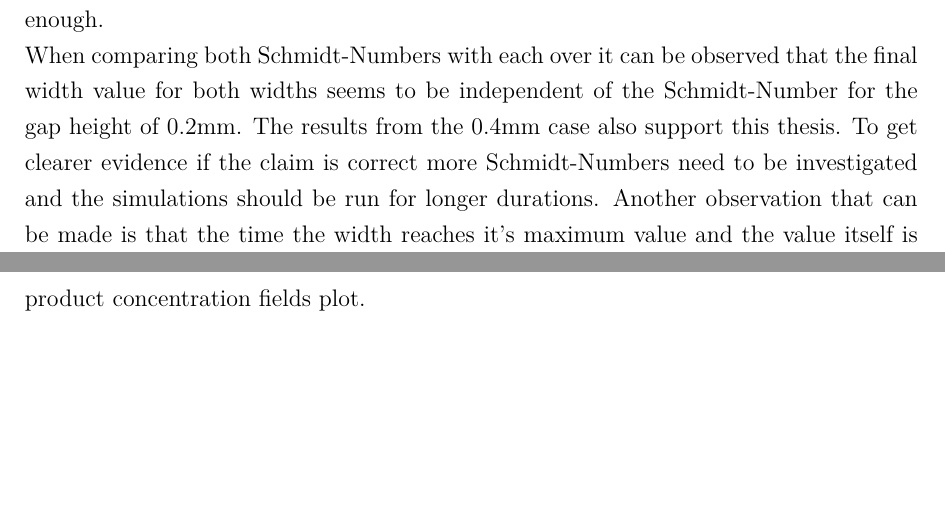
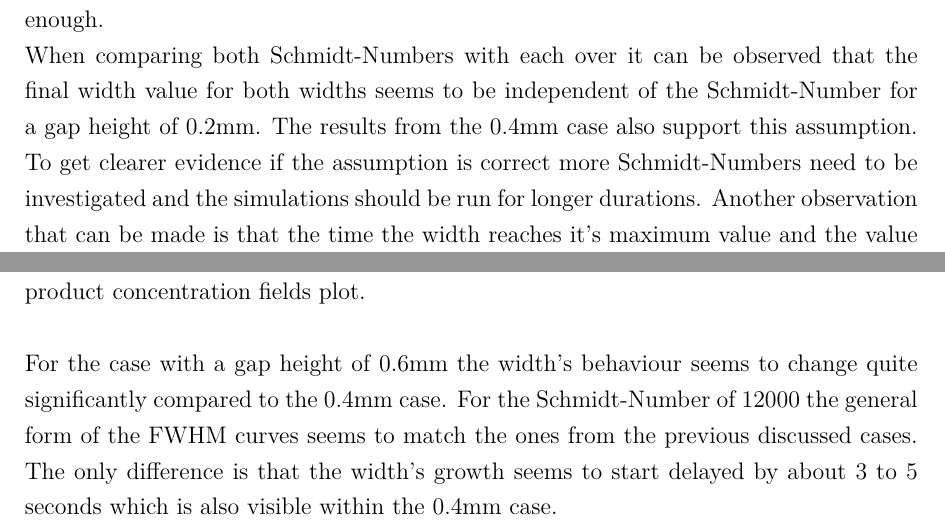
Before and after one commit to fischer-sw/thesis-diplom-daniel, a LaTeX thesis (Latex/tex/04-parameter_study.tex): two parts of pages 3 and 7 of 9, joined at a grey line, cut so that both start at the same text, the shorter picture padded with empty space. Compiled offline with pdfLaTeX.

Commit message:
changed things

```diff
--- a/Latex/tex/04-parameter_study.tex
+++ b/Latex/tex/04-parameter_study.tex
@@ -54,8 +54,8 @@ The width at the reactors middle height shows a different behaviour. It's growth
 \end{figure}
 When the front reaches the shown shape the difference between the width using the FWHM method and the middle with decreases. The difference can only reach a value of 0 for a reactor with an infinite radius at an infinite timestamp. The effect is clearly visible even on small timescales of just 60 seconds if the Schmidt-Number is low enough.
 
-When comparing both Schmidt-Numbers with each over it can be observed that the final width value for both widths seems to be independent of the Schmidt-Number for the gap height of 0.2mm. The results from the 0.4mm case also support this thesis. To get clearer evidence if the claim is correct more Schmidt-Numbers need to be investigated and the simulations should be run for longer durations. Another observation that can be made is that the time the width reaches it's maximum value and the value itself is strongly influenced by the Schmidt-Number. For the lower Schmidt-Number of 2430 a clear peak is visible for all Peclet-Numbers looked at. This peak forming seems to be expected because as the diffusion coefficient for the case with the higher Schmidt-Number (12000) is lower than the one for the lower Schmidt-Number (2430). A lower diffusion coefficient prevents the front from spreading so the width reaches higher values.
-\newline
+When comparing both Schmidt-Numbers with each over it can be observed that the final width value for both widths seems to be independent of the Schmidt-Number for a gap height of 0.2mm. The results from the 0.4mm case also support this assumption. To get clearer evidence if the assumption is correct more Schmidt-Numbers need to be investigated and the simulations should be run for longer durations.
+Another observation that can be made is that the time the width reaches it's maximum value and the value itself is strongly influenced by the Schmidt-Number. For the lower Schmidt-Number of 2430 a clear peak is visible for all Peclet-Numbers. This forming peak seems to be expected because as the diffusion coefficient for the case with the higher Schmidt-Number (12000) is lower than the one for the lower Schmidt-Number (2430). A lower diffusion coefficient prevents the front from spreading so the width reaches higher values. In case of the $Sc = 2430$ the width's growth happens way faster then the decay. The growth happens that quickly because new educt is pushed from the inlet into the back of the front therefore deforming it as well be shown within the 0.4mm case. The decay happens slower because the front has travelled away from the inlet so the deforming due to advection has less and less influence. The influence of advection drops proportional to $r^2$ which can be seen in the velocity field shown in \autoref{fig: field_example}.
 
 The results for the case with a gap height of 0.4mm show a similar behaviour compared to the case with a gap height of 0.2mm. The results are shown in \autoref{fig: front_width_h4_Sc12000} and \autoref{fig: front_width_pos_h4_Sc2430}.
 \begin{figure}[htbp]
@@ -75,9 +75,9 @@ The results for the case with a gap height of 0.4mm show a similar behaviour com
 	\label{fig: pos_h4_peaks}%
 \end{figure}
 At that time the front shape has reached it's maximum curvedness. For the shown example that happens at around 18 seconds after the simulation has been started. Within the gap averaged plot it can be seen that there is a sharp increase at the fronts front and a slow decline at it's back. This decline lowers when comparing the plots for a time of 18 seconds with the one at 60 seconds. The decline can be explained by the curvedness of the front as visible in the product concentration fields plot.
+\newline
 
-
-
+For the case with a gap height of 0.6mm the width's behaviour seems to change quite significantly compared to the 0.4mm case. For the Schmidt-Number of 12000 the general form of the FWHM curves seems to match the ones from the previous discussed cases. The only difference is that the width's growth seems to start delayed by about 3 to 5 seconds which is also visible within the 0.4mm case.
 \begin{figure}[htbp]
 	\centering
 	\includegraphics[width=.9\linewidth]{front_width_h6_Sc12000}
```
